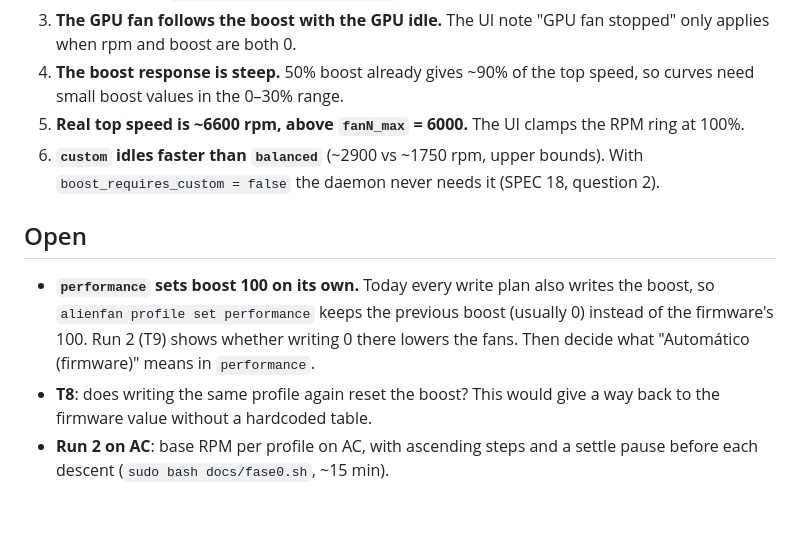
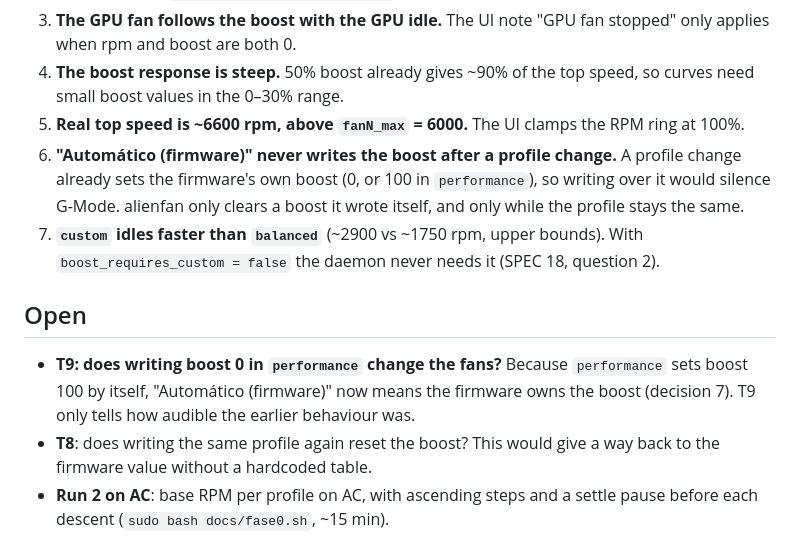
Before and after one commit to LorenzoPasquali/alienfan, a Markdown page: docs/HARDWARE.md, the part around the change. GitHub-like rendering; blank space fills up the shorter version.

```diff
--- a/docs/HARDWARE.md
+++ b/docs/HARDWARE.md
@@ -53,17 +53,21 @@ with boost 51 (20%) settles at 3276 / 3260 rpm.
    speed, so curves need small boost values in the 0–30% range.
 5. **Real top speed is ~6600 rpm, above `fanN_max` = 6000.** The UI clamps
    the RPM ring at 100%.
-6. **`custom` idles faster than `balanced`** (~2900 vs ~1750 rpm, upper
+6. **"Automático (firmware)" never writes the boost after a profile
+   change.** A profile change already sets the firmware's own boost (0, or
+   100 in `performance`), so writing over it would silence G-Mode. alienfan
+   only clears a boost it wrote itself, and only while the profile stays the
+   same.
+7. **`custom` idles faster than `balanced`** (~2900 vs ~1750 rpm, upper
    bounds). With `boost_requires_custom = false` the daemon never needs it
    (SPEC 18, question 2).
 
 ## Open
 
-- **`performance` sets boost 100 on its own.** Today every write plan also
-  writes the boost, so `alienfan profile set performance` keeps the previous
-  boost (usually 0) instead of the firmware's 100. Run 2 (T9) shows whether
-  writing 0 there lowers the fans. Then decide what "Automático (firmware)"
-  means in `performance`.
+- **T9: does writing boost 0 in `performance` change the fans?** Because
+  `performance` sets boost 100 by itself, "Automático (firmware)" now means
+  the firmware owns the boost (decision 7). T9 only tells how audible the
+  earlier behaviour was.
 - **T8**: does writing the same profile again reset the boost? This would give
   a way back to the firmware value without a hardcoded table.
 - **Run 2 on AC**: base RPM per profile on AC, with ascending steps and a
```
Also changed, not shown: README.md (+4 -0 lines).
